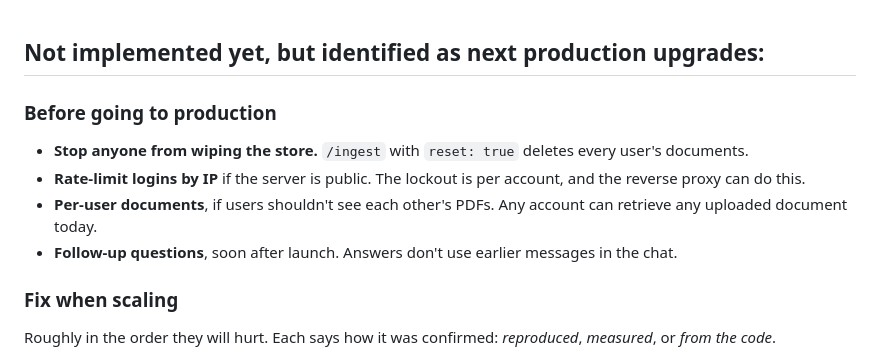
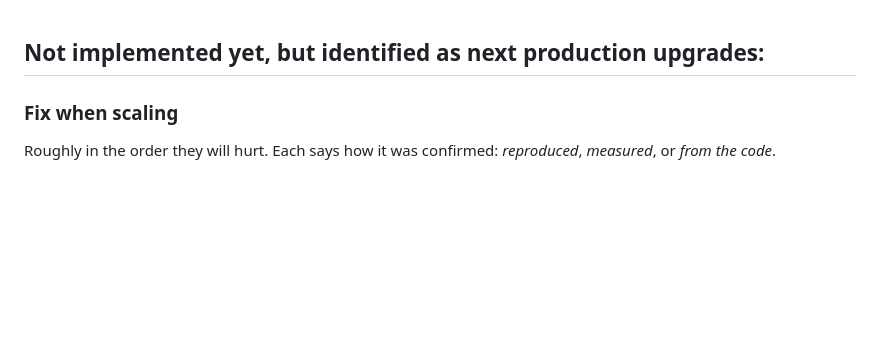
Before and after one commit to rajarshidattapy/production_rag, a Markdown page: docs/feature.md, the part around the change. Rendered like a GitHub page; blank space fills up the shorter version.

```diff
--- a/docs/feature.md
+++ b/docs/feature.md
@@ -1,11 +1,4 @@
 ## Not implemented yet, but identified as next production upgrades:
-
-### Before going to production
-
-- **Stop anyone from wiping the store.** `/ingest` with `reset: true` deletes every user's documents.
-- **Rate-limit logins by IP** if the server is public. The lockout is per account, and the reverse proxy can do this.
-- **Per-user documents**, if users shouldn't see each other's PDFs. Any account can retrieve any uploaded document today.
-- **Follow-up questions**, soon after launch. Answers don't use earlier messages in the chat.
 
 ### Fix when scaling
 
```
Also changed, not shown: docs/README.md (+3 -3 lines).
